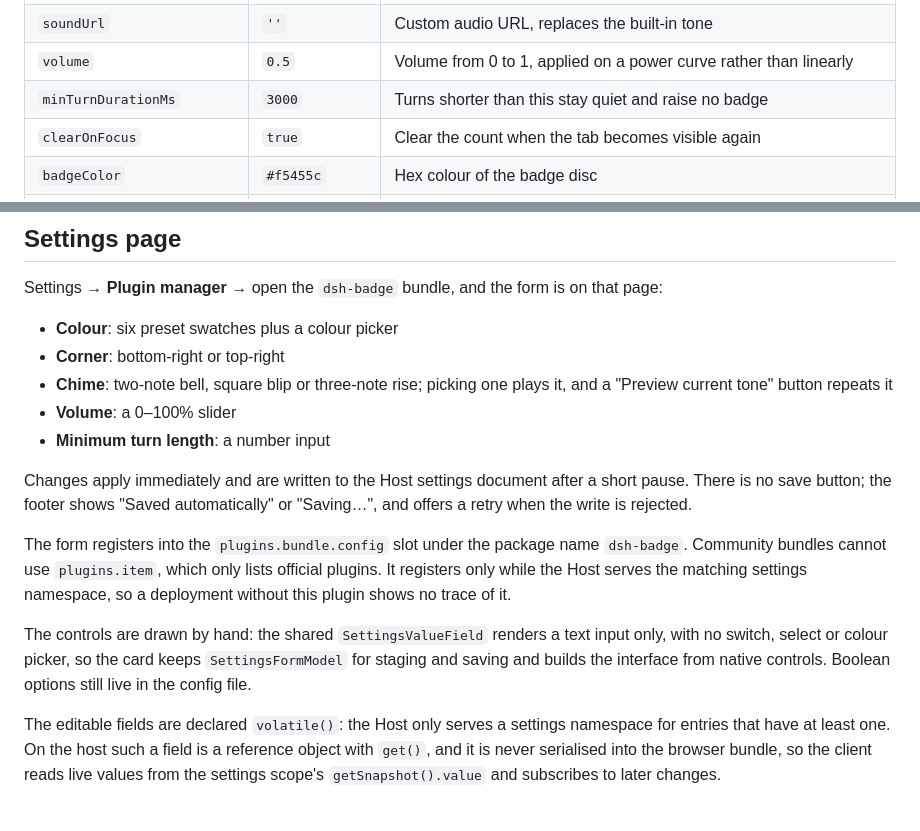
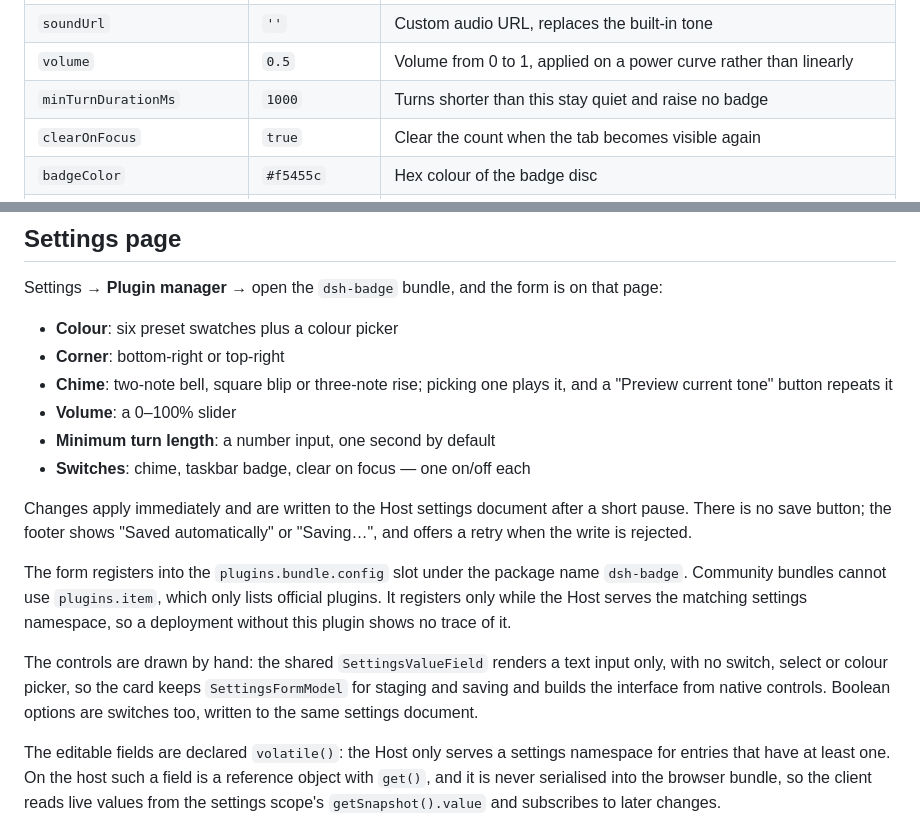
Before and after one commit to gaolvsuan/dsh-badge, a Markdown page: README.en.md, 2 parts joined by grey strips. Rendered like a GitHub page.

Commit message:
docs: the card has switches now

```diff
--- a/README.en.md
+++ b/README.en.md
@@ -76,7 +76,7 @@ Override the defaults in the profile's `cordis.patch.yml`. Both `id` and `name`
 | `soundPreset` | `chime` | `chime` two-note bell, `beep` square blip, `rise` three ascending notes |
 | `soundUrl` | `''` | Custom audio URL, replaces the built-in tone |
 | `volume` | `0.5` | Volume from 0 to 1, applied on a power curve rather than linearly |
-| `minTurnDurationMs` | `3000` | Turns shorter than this stay quiet and raise no badge |
+| `minTurnDurationMs` | `1000` | Turns shorter than this stay quiet and raise no badge |
 | `clearOnFocus` | `true` | Clear the count when the tab becomes visible again |
 | `badgeColor` | `#f5455c` | Hex colour of the badge disc |
 | `badgePosition` | `br` | `br` bottom-right, `tr` top-right |
@@ -94,13 +94,14 @@ Settings → **Plugin manager** → open the `dsh-badge` bundle, and the form is
 - **Corner**: bottom-right or top-right
 - **Chime**: two-note bell, square blip or three-note rise; picking one plays it, and a "Preview current tone" button repeats it
 - **Volume**: a 0–100% slider
-- **Minimum turn length**: a number input
+- **Minimum turn length**: a number input, one second by default
+- **Switches**: chime, taskbar badge, clear on focus — one on/off each
 
 Changes apply immediately and are written to the Host settings document after a short pause. There is no save button; the footer shows "Saved automatically" or "Saving…", and offers a retry when the write is rejected.
 
 The form registers into the `plugins.bundle.config` slot under the package name `dsh-badge`. Community bundles cannot use `plugins.item`, which only lists official plugins. It registers only while the Host serves the matching settings namespace, so a deployment without this plugin shows no trace of it.
 
-The controls are drawn by hand: the shared `SettingsValueField` renders a text input only, with no switch, select or colour picker, so the card keeps `SettingsFormModel` for staging and saving and builds the interface from native controls. Boolean options still live in the config file.
+The controls are drawn by hand: the shared `SettingsValueField` renders a text input only, with no switch, select or colour picker, so the card keeps `SettingsFormModel` for staging and saving and builds the interface from native controls. Boolean options are switches too, written to the same settings document.
 
 The editable fields are declared `volatile()`: the Host only serves a settings namespace for entries that have at least one. On the host such a field is a reference object with `get()`, and it is never serialised into the browser bundle, so the client reads live values from the settings scope's `getSnapshot().value` and subscribes to later changes.
 
```
Also changed, not shown: README.md (+4 -3 lines).
